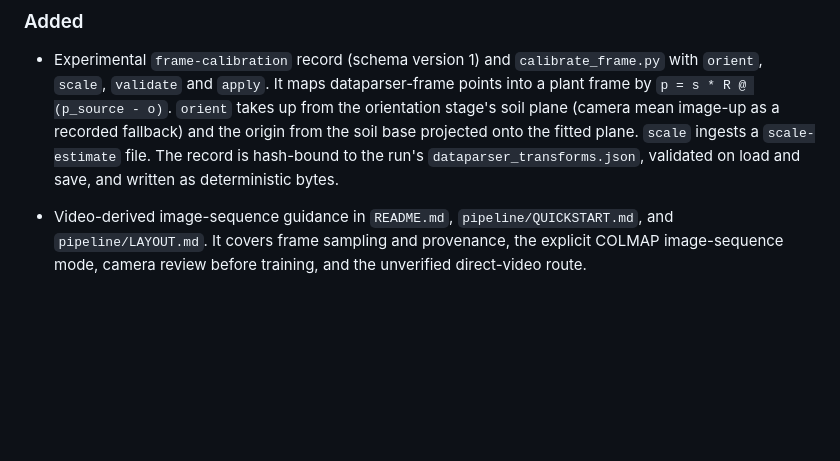
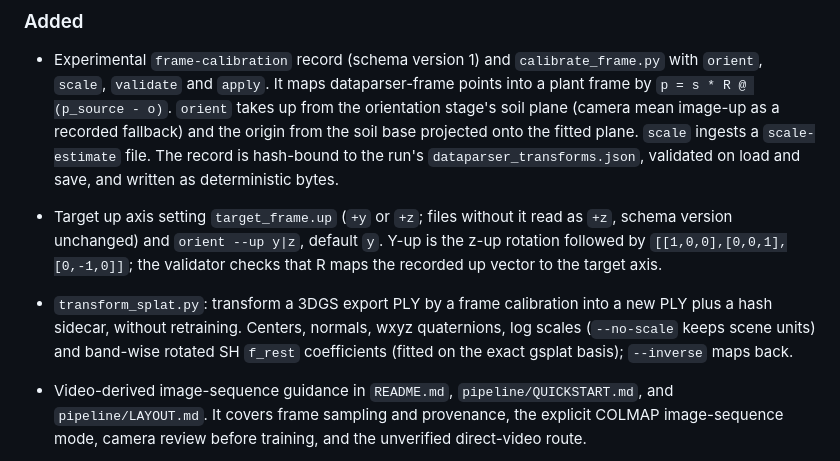
Before and after one commit to alex-feldman/jsps-dt4ag, a Markdown page: CHANGELOG.md, the part around the change. Rendered like a GitHub page; blank space fills up the shorter version.

Commit message:
Document the y-up setting and the splat transform
README: target_frame.up and rotation.up_source_frame in the contract,
orient --up, and a new section for transform_splat.py. DESIGN: the y-up
convention and the splat transform method with its verification numbers.
CHANGELOG [Unreleased] entries for both.

Co-Authored-By: Claude Opus 5.5 <noreply@anthropic.com>

```diff
--- a/CHANGELOG.md
+++ b/CHANGELOG.md
@@ -183,6 +183,15 @@ in this source snapshot.
   onto the fitted plane. `scale` ingests a `scale-estimate` file. The record is
   hash-bound to the run's `dataparser_transforms.json`, validated on load and
   save, and written as deterministic bytes.
+- Target up axis setting `target_frame.up` (`+y` or `+z`; files without it read
+  as `+z`, schema version unchanged) and `orient --up y|z`, default `y`. Y-up is
+  the z-up rotation followed by `[[1,0,0],[0,0,1],[0,-1,0]]`; the validator
+  checks that R maps the recorded up vector to the target axis.
+- `transform_splat.py`: transform a 3DGS export PLY by a frame calibration into
+  a new PLY plus a hash sidecar, without retraining. Centers, normals, wxyz
+  quaternions, log scales (`--no-scale` keeps scene units) and band-wise rotated
+  SH `f_rest` coefficients (fitted on the exact gsplat basis); `--inverse` maps
+  back.
 
 - Video-derived image-sequence guidance in `README.md`, `pipeline/QUICKSTART.md`,
   and `pipeline/LAYOUT.md`. It covers frame sampling and provenance, the
```
Also changed, not shown: 2 other files.
